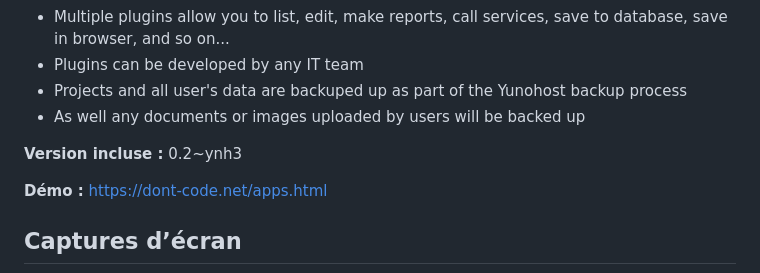
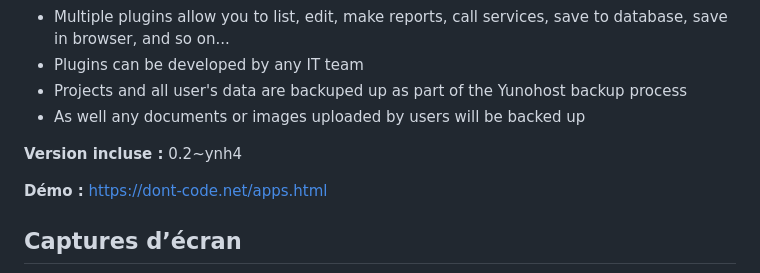
Before and after one commit to YunoHost-Apps/dont-code_ynh, a Markdown page: README_fr.md, the part around the change. Drawn GitHub-style.

```diff
--- a/README_fr.md
+++ b/README_fr.md
@@ -31,7 +31,7 @@ This Yunohost app installs the server part (services + mongo database) needed to
 - As well any documents or images uploaded by users will be backed up
 
 
-**Version incluse :** 0.2~ynh3
+**Version incluse :** 0.2~ynh4
 
 **Démo :** https://dont-code.net/apps.html
 
```
Also changed, not shown: README.md (+1 -1 lines).
